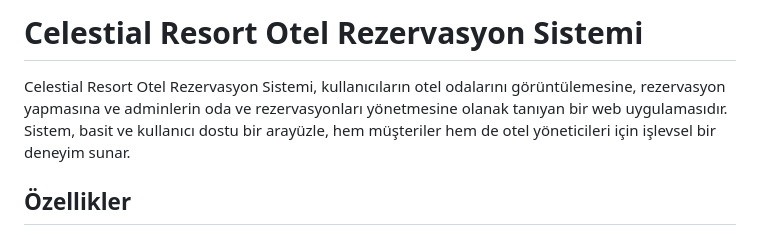
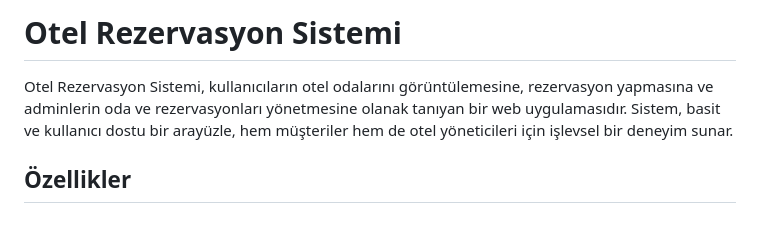
Before and after one commit to frvyd/Hotel-Reservation, a Markdown page: README.md, the part around the change. Drawn GitHub-style.

```diff
--- a/README.md
+++ b/README.md
@@ -1,6 +1,6 @@
-# Celestial Resort Otel Rezervasyon Sistemi
+# Otel Rezervasyon Sistemi
 
-Celestial Resort Otel Rezervasyon Sistemi, kullanıcıların otel odalarını görüntülemesine, rezervasyon yapmasına ve adminlerin oda ve rezervasyonları yönetmesine olanak tanıyan bir web uygulamasıdır. Sistem, basit ve kullanıcı dostu bir arayüzle, hem müşteriler hem de otel yöneticileri için işlevsel bir deneyim sunar.
+Otel Rezervasyon Sistemi, kullanıcıların otel odalarını görüntülemesine, rezervasyon yapmasına ve adminlerin oda ve rezervasyonları yönetmesine olanak tanıyan bir web uygulamasıdır. Sistem, basit ve kullanıcı dostu bir arayüzle, hem müşteriler hem de otel yöneticileri için işlevsel bir deneyim sunar.
 
 ## Özellikler
 - **Kullanıcı İşlevleri**:
```
